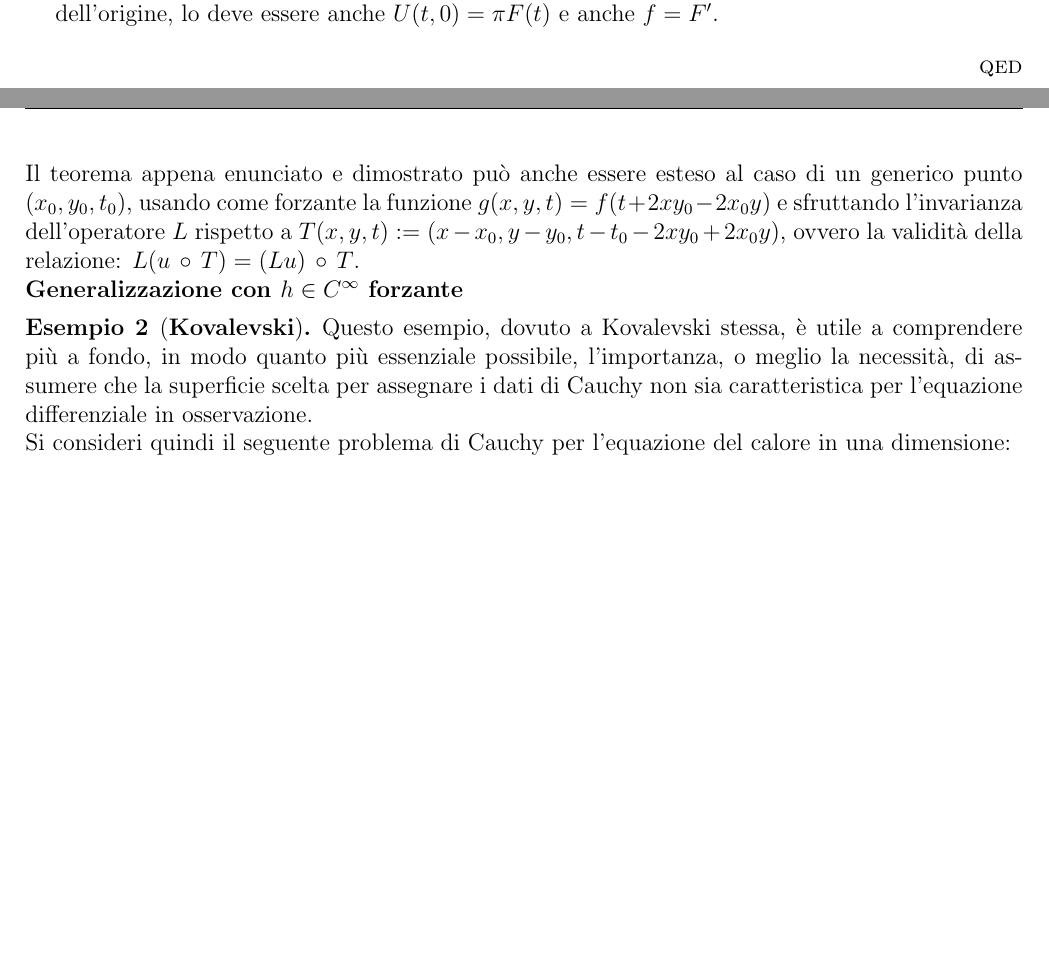
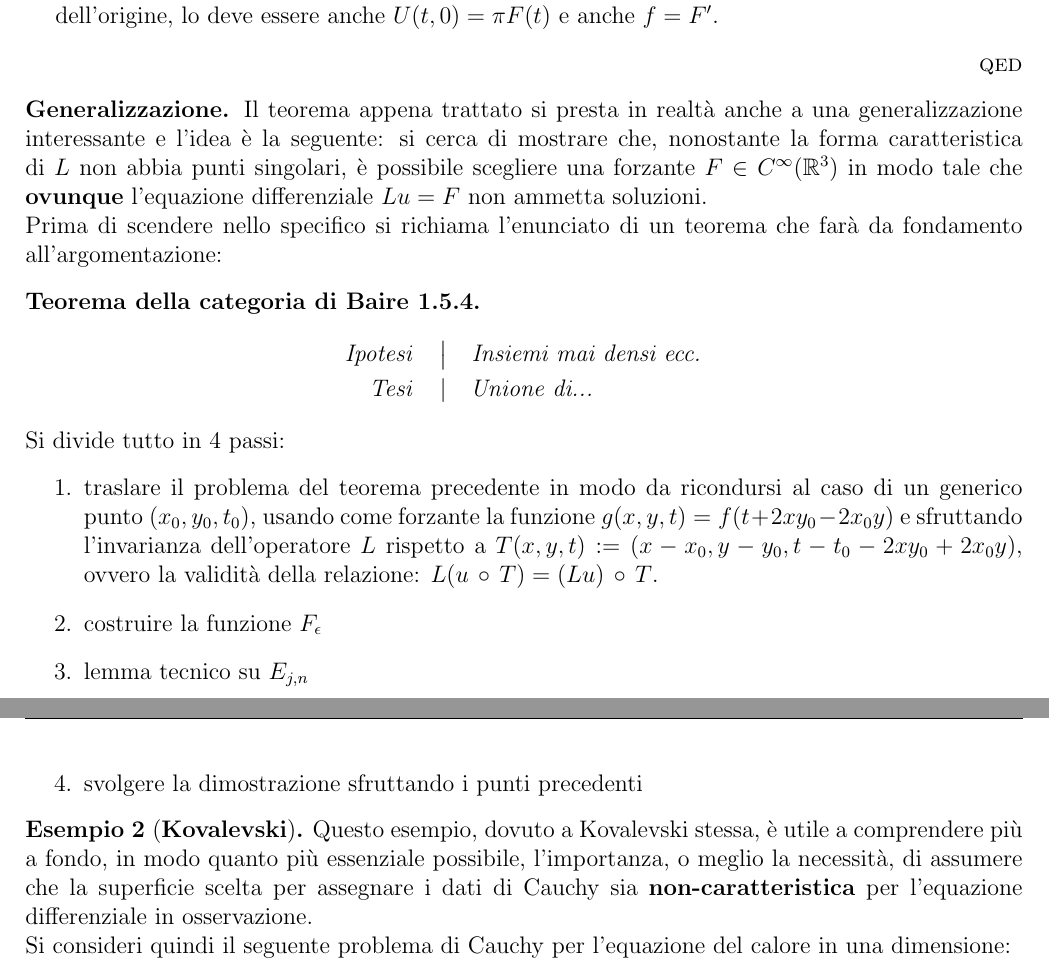
Before and after one commit to alessandropedone/cauchy-kowalevski-theorem, a LaTeX document (main.tex, which reads capitoli/2-cauchy-kovalevski.tex): two parts of pages 9 and 10 of 11, joined at a grey line, cut so that both start at the same text, the shorter picture padded with empty space. Compiled offline with pdfLaTeX.

Commit message:
Add files via upload

```diff
--- a/capitoli/2-cauchy-kovalevski.tex
+++ b/capitoli/2-cauchy-kovalevski.tex
@@ -146,19 +146,37 @@ Si conclude il ragionamento notando che, se il prolungamento di $U$ è analitico
 \end{enumerate}
 \end{proof}
 
-Il teorema appena enunciato e dimostrato può anche essere esteso al caso di un generico punto $(x_0,y_0,t_0)$, usando come forzante la funzione $g(x,y,t)=f(t+2xy_0-2x_0y)$ e sfruttando l'invarianza dell'operatore $L$ rispetto a
-$T(x,y,t):=(x-x_0,y-y_0,t-t_0-2xy_0+2x_0y)$, ovvero la validità della relazione: $L(u \,\circ\, T)=(Lu) \,\circ\, T$.
+\textbf{Generalizzazione.} Il teorema appena trattato si presta in realtà anche a una generalizzazione interessante e l'idea è la seguente: si cerca di mostrare che, nonostante la forma caratteristica di $L$ non abbia punti singolari, è possibile scegliere una forzante $F \in C^{\infty} (\mathbb{R}^3)$ in modo tale che \textbf{ovunque} l'equazione differenziale $Lu=F$ non ammetta soluzioni.
 
-\textbf{Generalizzazione con $h \in C^\infty$ forzante}
+Prima di scendere nello specifico si richiama l'enunciato di un teorema che farà da fondamento all'argomentazione:
+\begin{namedtheorem}[Teorema della categoria di Baire]
+\hpth{
+\text{Insiemi mai densi ecc.}
+}
+{
+\text{Unione di...}
+}
+\end{namedtheorem}
+Si divide tutto in 4 passi:
+\begin{enumerate}
+\item
+traslare il problema del teorema precedente in modo da ricondursi al caso di un generico punto $(x_0,y_0,t_0)$, usando come forzante la funzione $g(x,y,t)=f(t+2xy_0-2x_0y)$ e sfruttando l'invarianza dell'operatore $L$ rispetto a $T(x,y,t):=(x-x_0,y-y_0,t-t_0-2xy_0+2x_0y)$, ovvero la validità della relazione: $L(u \,\circ\, T)=(Lu) \,\circ\, T$.
+\item
+costruire la funzione $F_\epsilon$
+\item
+lemma tecnico su $E_{j,n}$
+\item
+svolgere la dimostrazione sfruttando i punti precedenti
+\end{enumerate}
+
+
 \end{example}
 
 
 
 \begin{example}[\textbf{Kovalevski}]
 
-Questo esempio, dovuto a Kovalevski stessa, è utile a comprendere più a fondo, in modo quanto più essenziale possibile,
-l'importanza, o meglio la necessità, di assumere che la superficie scelta per assegnare i dati di Cauchy non sia caratteristica
-per l'equazione differenziale in osservazione.
+Questo esempio, dovuto a Kovalevski stessa, è utile a comprendere più a fondo, in modo quanto più essenziale possibile, l'importanza, o meglio la necessità, di assumere che la superficie scelta per assegnare i dati di Cauchy sia \textbf{non-caratteristica} per l'equazione differenziale in osservazione.
 
 Si consideri quindi il seguente problema di Cauchy per l'equazione del calore in una dimensione:
 \begin{align}
--- a/main.tex
+++ b/main.tex
@@ -33,6 +33,10 @@
 % teoremi
 \theoremstyle{plain}
 \newtheorem{theorem}{Teorema}[section]
+% teoremi con nomi
+\newtheoremstyle{named}{}{}{\itshape}{}{\bfseries}{.}{.5em}{\thmnote{#3} #2}
+\theoremstyle{named}
+\newtheorem{namedtheorem}[theorem]{Teorema}
 % ipotesi
 \newenvironment{ipotesi}%
 {\quad\left|\quad\begin{array}{@{}l@{}}}%
```
Also changed, not shown: capitoli/2-cauchy-kovalevski.tex (14 more changed lines).
